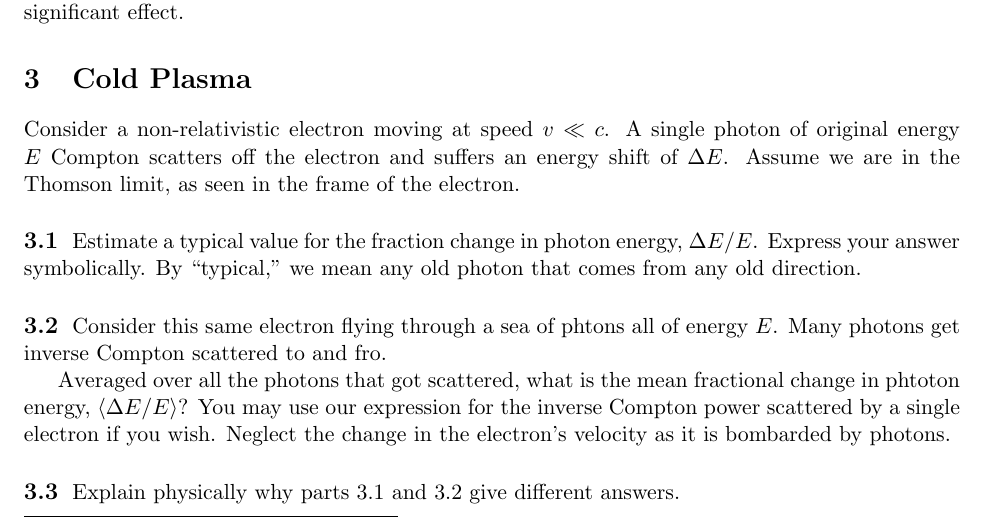
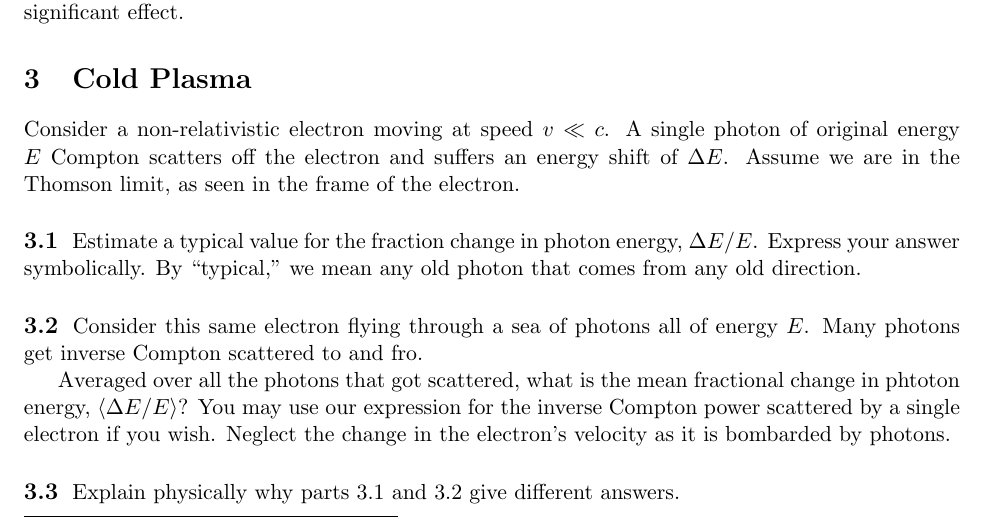
Before and after one commit to AaronParsons/astro207, a LaTeX document (ps08.tex): part of page 2 of 2, cut so that both start at the same text. Compiled offline with pdfLaTeX.

Commit message:
Fixed typo

```diff
--- a/ps08.tex
+++ b/ps08.tex
@@ -128,7 +128,7 @@ Estimate a typical value for the fraction change in photon energy, $\Delta E/E$.
 answer symbolically.  By ``typical," we mean any old photon that comes from any old direction.
 
 \subsection{}\label{sec:partb}
-Consider this same electron flying through a sea of phtons all of energy $E$.  Many photons
+Consider this same electron flying through a sea of photons all of energy $E$.  Many photons
 get inverse Compton scattered to and fro.
 
 Averaged over all the photons that got scattered, what is the mean fractional change
```
Also changed, not shown: ps08.pdf, quiz08.pdf, ps08.tex (2 more changed lines).
